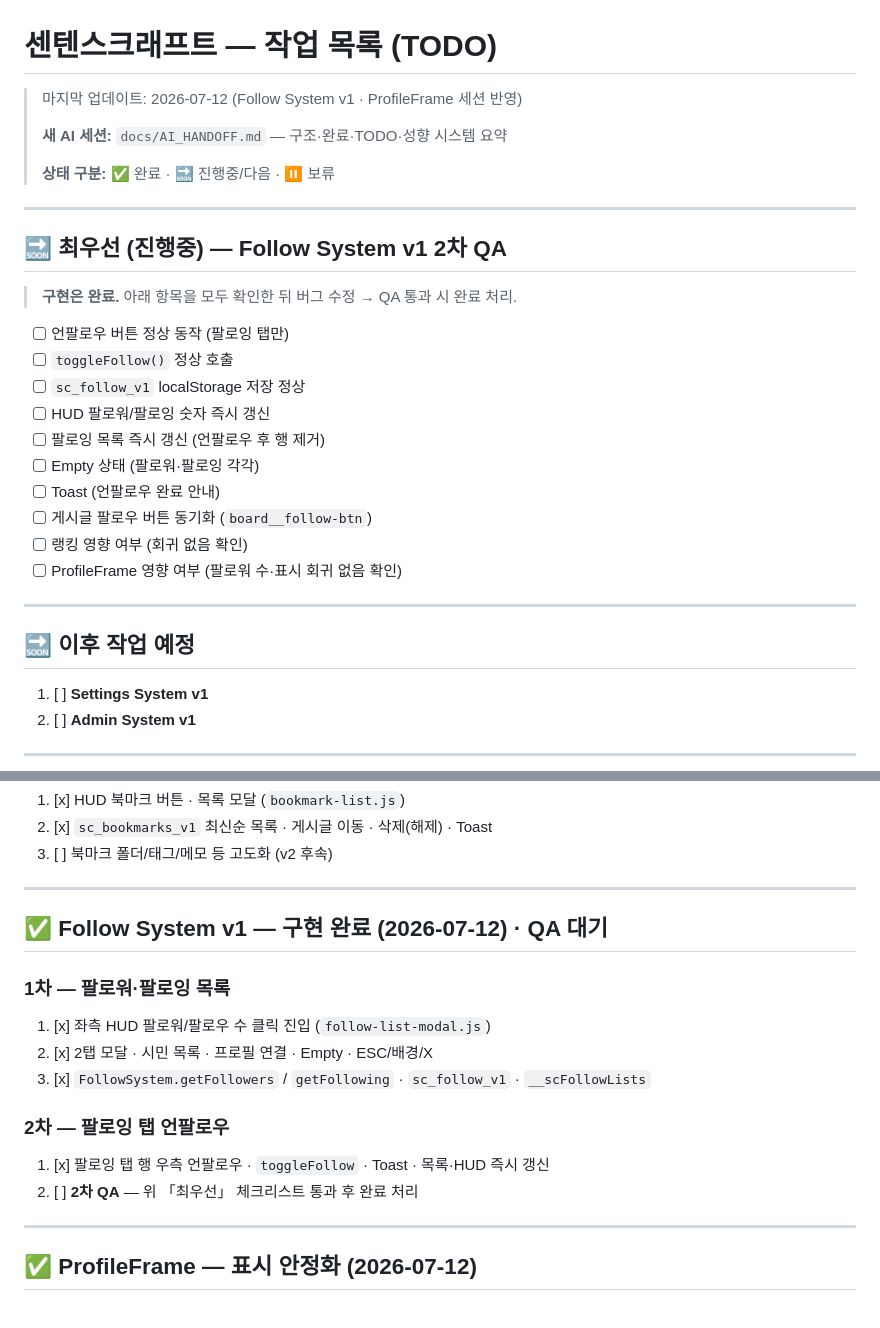
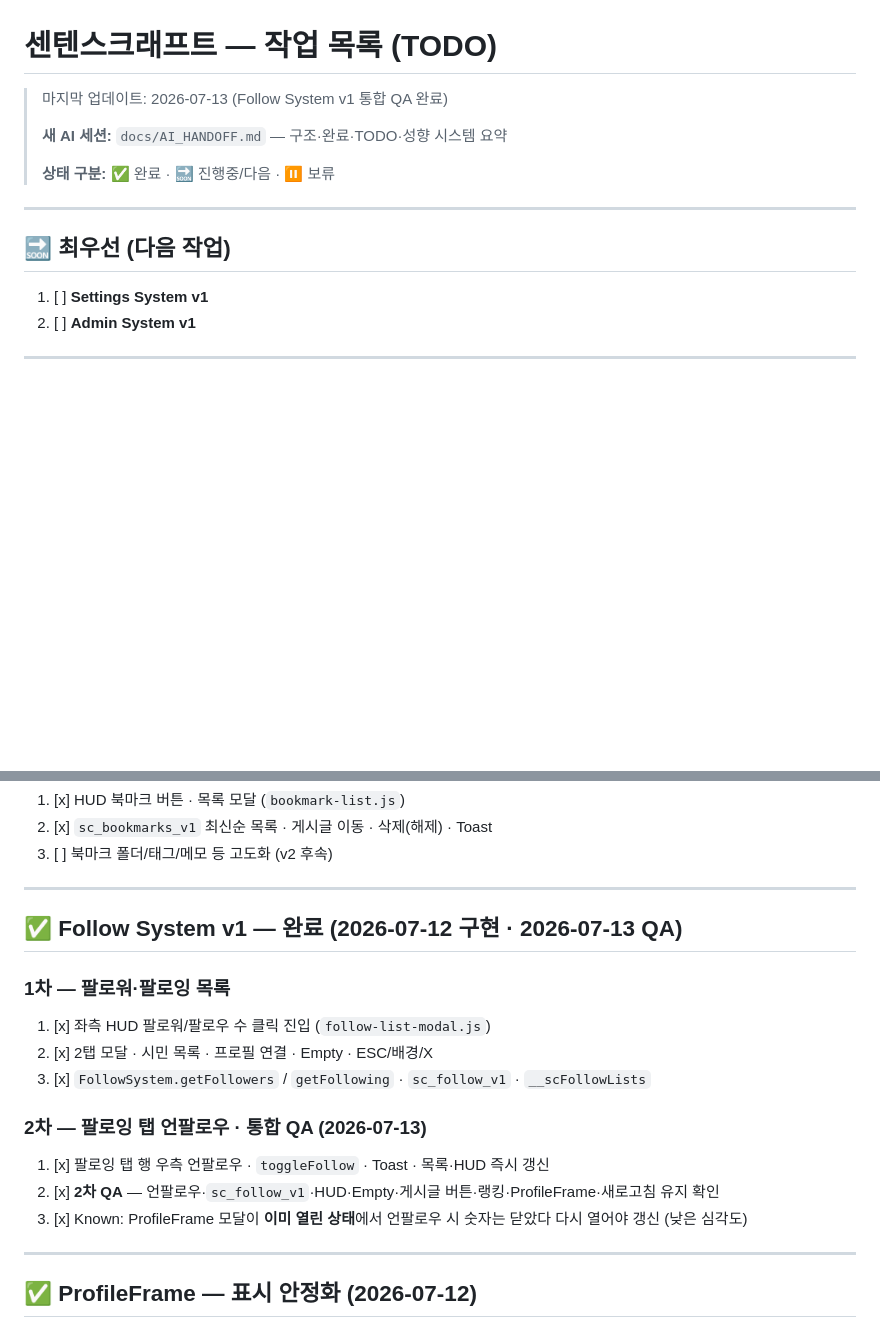
Before and after one commit to kyb041028-ctrl/sentnse_craft, a Markdown page: docs/TODO.md, 2 parts joined by grey strips. Drawn GitHub-style; blank space fills up the shorter version.

```diff
--- a/docs/TODO.md
+++ b/docs/TODO.md
@@ -1,6 +1,6 @@
 # 센텐스크래프트 — 작업 목록 (TODO)
 
-> 마지막 업데이트: 2026-07-12 (Follow System v1 · ProfileFrame 세션 반영)
+> 마지막 업데이트: 2026-07-13 (Follow System v1 통합 QA 완료)
 >
 > **새 AI 세션:** `docs/AI_HANDOFF.md` — 구조·완료·TODO·성향 시스템 요약
 >
@@ -8,24 +8,7 @@
 
 ---
 
-## 🔜 최우선 (진행중) — Follow System v1 2차 QA
-
-> **구현은 완료.** 아래 항목을 모두 확인한 뒤 버그 수정 → QA 통과 시 완료 처리.
-
-- [ ] 언팔로우 버튼 정상 동작 (팔로잉 탭만)
-- [ ] `toggleFollow()` 정상 호출
-- [ ] `sc_follow_v1` localStorage 저장 정상
-- [ ] HUD 팔로워/팔로잉 숫자 즉시 갱신
-- [ ] 팔로잉 목록 즉시 갱신 (언팔로우 후 행 제거)
-- [ ] Empty 상태 (팔로워·팔로잉 각각)
-- [ ] Toast (언팔로우 완료 안내)
-- [ ] 게시글 팔로우 버튼 동기화 (`board__follow-btn`)
-- [ ] 랭킹 영향 여부 (회귀 없음 확인)
-- [ ] ProfileFrame 영향 여부 (팔로워 수·표시 회귀 없음 확인)
-
----
-
-## 🔜 이후 작업 예정
+## 🔜 최우선 (다음 작업)
 
 1. [ ] **Settings System v1**
 2. [ ] **Admin System v1**
@@ -76,7 +59,7 @@
 
 ---
 
-## ✅ Follow System v1 — 구현 완료 (2026-07-12) · QA 대기
+## ✅ Follow System v1 — 완료 (2026-07-12 구현 · 2026-07-13 QA)
 
 ### 1차 — 팔로워·팔로잉 목록
 
@@ -84,10 +67,11 @@
 2. [x] 2탭 모달 · 시민 목록 · 프로필 연결 · Empty · ESC/배경/X
 3. [x] `FollowSystem.getFollowers` / `getFollowing` · `sc_follow_v1` · `__scFollowLists`
 
-### 2차 — 팔로잉 탭 언팔로우
+### 2차 — 팔로잉 탭 언팔로우 · 통합 QA (2026-07-13)
 
 1. [x] 팔로잉 탭 행 우측 언팔로우 · `toggleFollow` · Toast · 목록·HUD 즉시 갱신
-2. [ ] **2차 QA** — 위 「최우선」 체크리스트 통과 후 완료 처리
+2. [x] **2차 QA** — 언팔로우·`sc_follow_v1`·HUD·Empty·게시글 버튼·랭킹·ProfileFrame·새로고침 유지 확인
+3. [x] Known: ProfileFrame 모달이 **이미 열린 상태**에서 언팔로우 시 숫자는 닫았다 다시 열어야 갱신 (낮은 심각도)
 
 ---
 
```
Also changed, not shown: docs/CHANGELOG.md (+21 -2 lines), docs/PROJECT_CONTEXT.md (+2 -3 lines).
